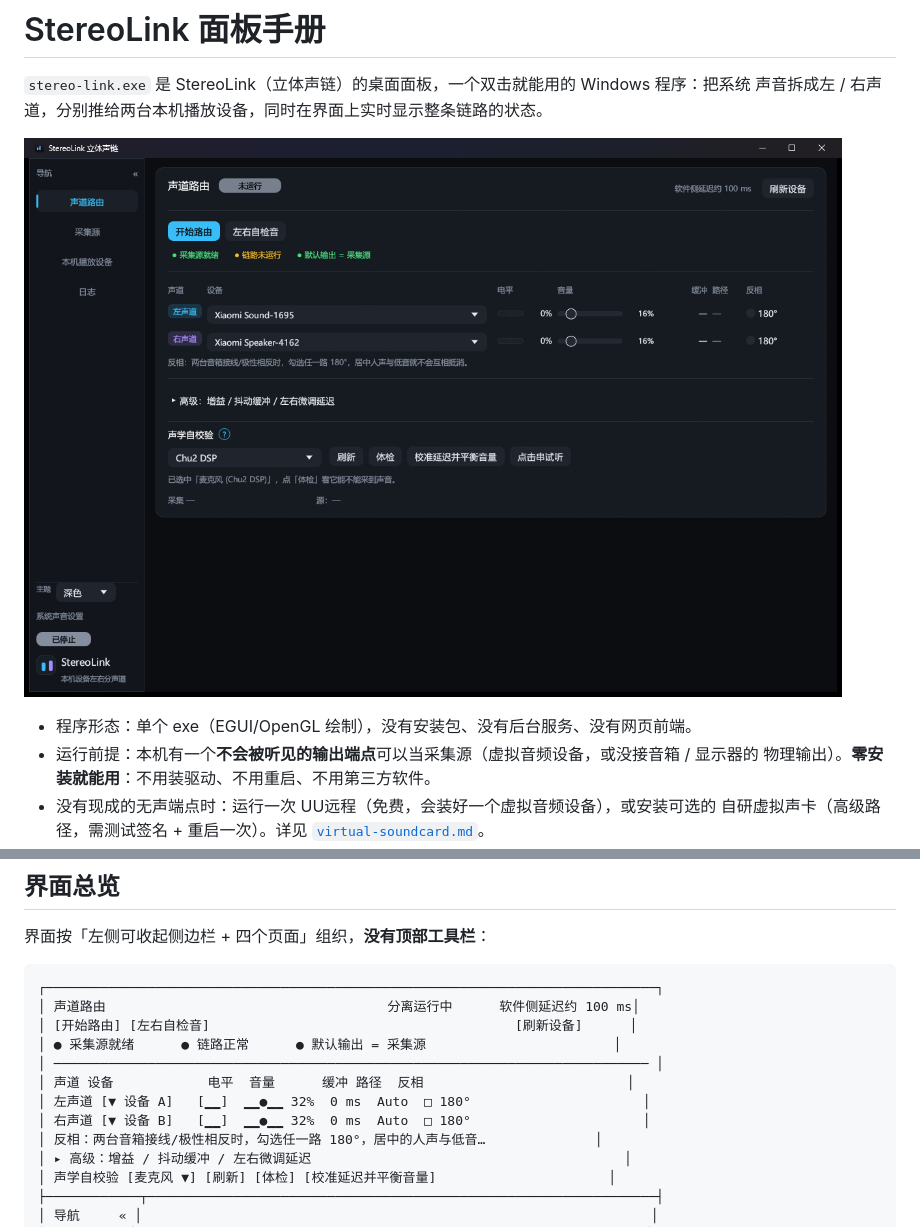
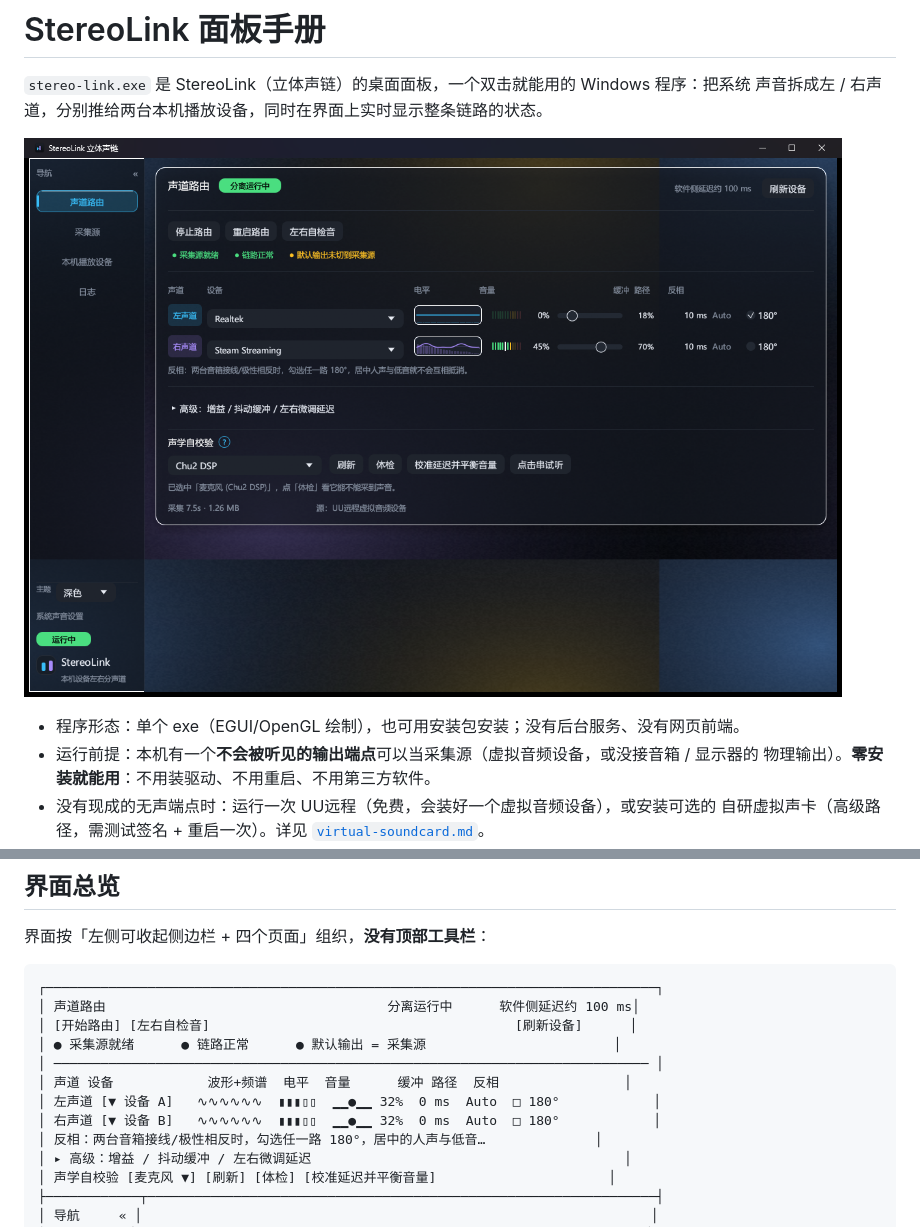
Before and after one commit to wakewow/stereo-link, a Markdown page: docs/gui.md, 2 parts joined by grey strips. Drawn GitHub-style; pictures changed too: docs/images/gui.png.

```diff
--- a/docs/gui.md
+++ b/docs/gui.md
@@ -5,7 +5,7 @@
 
 ![StereoLink 面板](images/gui.png)
 
-- 程序形态：单个 exe（EGUI/OpenGL 绘制），没有安装包、没有后台服务、没有网页前端。
+- 程序形态：单个 exe（EGUI/OpenGL 绘制），也可用安装包安装；没有后台服务、没有网页前端。
 - 运行前提：本机有一个**不会被听见的输出端点**可以当采集源（虚拟音频设备，或没接音箱 / 显示器的
   物理输出）。**零安装就能用**：不用装驱动、不用重启、不用第三方软件。
 - 没有现成的无声端点时：运行一次 UU远程（免费，会装好一个虚拟音频设备），或安装可选的
@@ -38,9 +38,9 @@
 │ [开始路由] [左右自检音]                                       [刷新设备]      │
 │ ● 采集源就绪      ● 链路正常      ● 默认输出 = 采集源                        │
 │ ──────────────────────────────────────────────────────────────────────────── │
-│ 声道 设备            电平  音量      缓冲 路径  反相                          │
-│ 左声道 [▼ 设备 A]   [▁▁]  ▁▁●▁▁ 32%  0 ms  Auto  □ 180°                      │
-│ 右声道 [▼ 设备 B]   [▁▁]  ▁▁●▁▁ 32%  0 ms  Auto  □ 180°                      │
+│ 声道 设备            波形+频谱  电平  音量      缓冲 路径  反相                │
+│ 左声道 [▼ 设备 A]   ∿∿∿∿∿∿  ▮▮▮▯▯  ▁▁●▁▁ 32%  0 ms  Auto  □ 180°            │
+│ 右声道 [▼ 设备 B]   ∿∿∿∿∿∿  ▮▮▮▯▯  ▁▁●▁▁ 32%  0 ms  Auto  □ 180°            │
 │ 反相：两台音箱接线/极性相反时，勾选任一路 180°，居中的人声与低音…              │
 │ ▸ 高级：增益 / 抖动缓冲 / 左右微调延迟                                        │
 │ 声学自校验 [麦克风 ▼] [刷新] [体检] [校准延迟并平衡音量]                      │
```
Also changed, not shown: other parts of docs/gui.md (+19 -0 lines), CHANGELOG.md (+28 -0 lines), README.md (+3 -0 lines), docs/images/gui-light.png (added), 2 other files.
